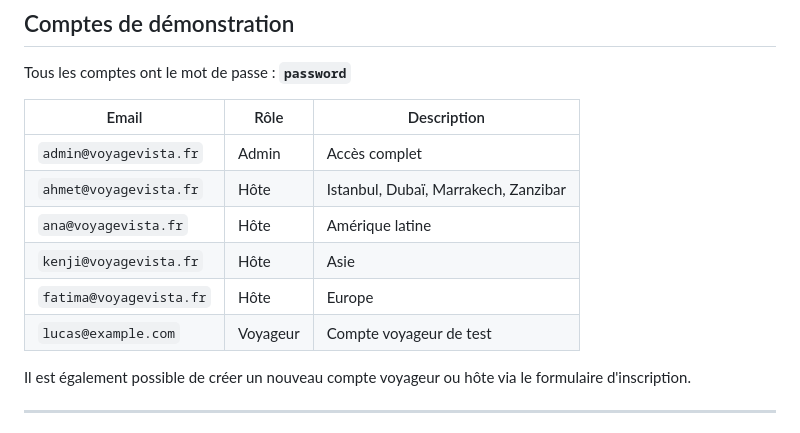
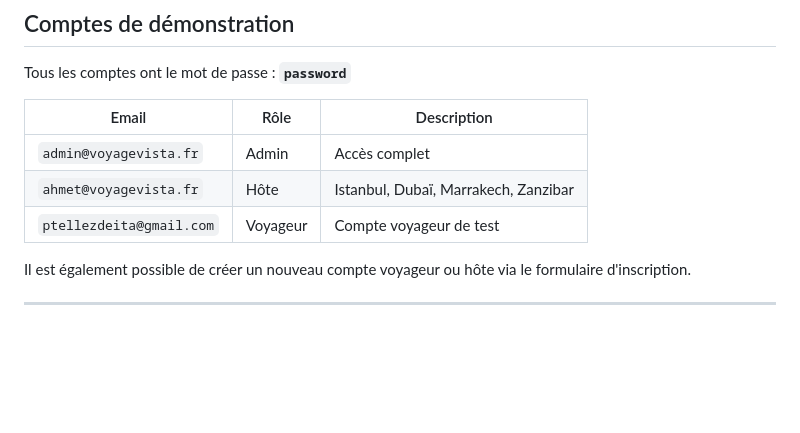
Before and after one commit to pabbs53827/projet_piscine_voyagevista, a Markdown page: README.md, the part around the change. Rendered like a GitHub page; blank space fills up the shorter version.

Commit message:
Update host and traveler accounts in README
Removed several host entries and added a new traveler account.

```diff
--- a/README.md
+++ b/README.md
@@ -67,10 +67,7 @@ Tous les comptes ont le mot de passe : **`password`**
 |-------|------|-------------|
 | `admin@voyagevista.fr` | Admin | Accès complet |
 | `ahmet@voyagevista.fr` | Hôte | Istanbul, Dubaï, Marrakech, Zanzibar |
-| `ana@voyagevista.fr` | Hôte | Amérique latine |
-| `kenji@voyagevista.fr` | Hôte | Asie |
-| `fatima@voyagevista.fr` | Hôte | Europe |
-| `lucas@example.com` | Voyageur | Compte voyageur de test |
+| `ptellezdeita@gmail.com` | Voyageur | Compte voyageur de test |
 
 Il est également possible de créer un nouveau compte voyageur ou hôte via le formulaire d'inscription.
 
```
